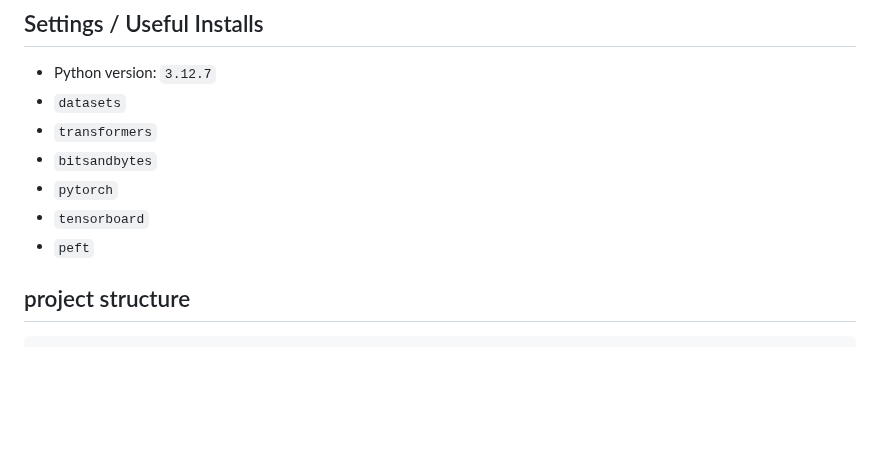
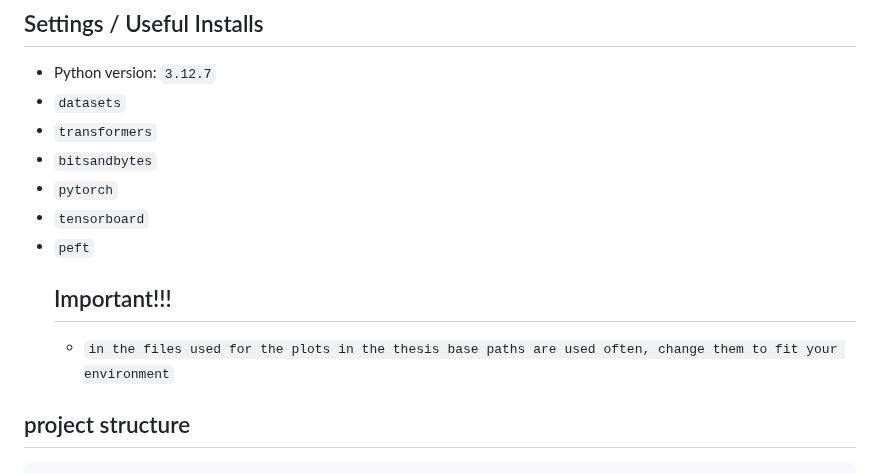
Before and after one commit to Gerrit499/bachelor_thesis, a Markdown page: README.md, the part around the change. Drawn GitHub-style; blank space fills up the shorter version.

```diff
--- a/README.md
+++ b/README.md
@@ -13,6 +13,8 @@ This work investigates the correlation between the translation quality and model
 - `pytorch`
 - `tensorboard`
 - `peft`
+  ## Important!!!
+  - `in the files used for the plots in the thesis base paths are used often, change them to fit your environment`
 
 ## project structure
 
```
